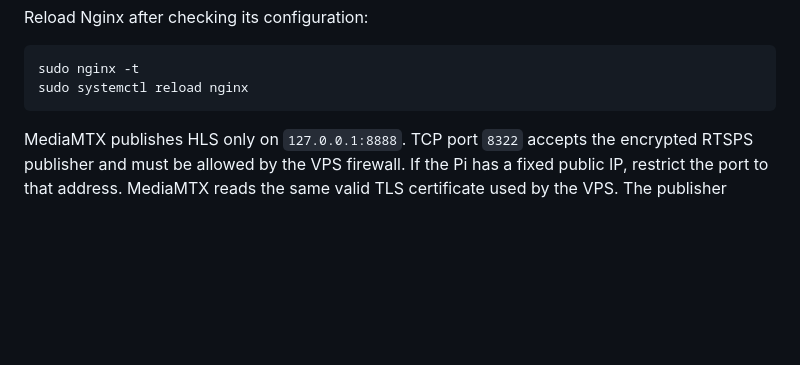
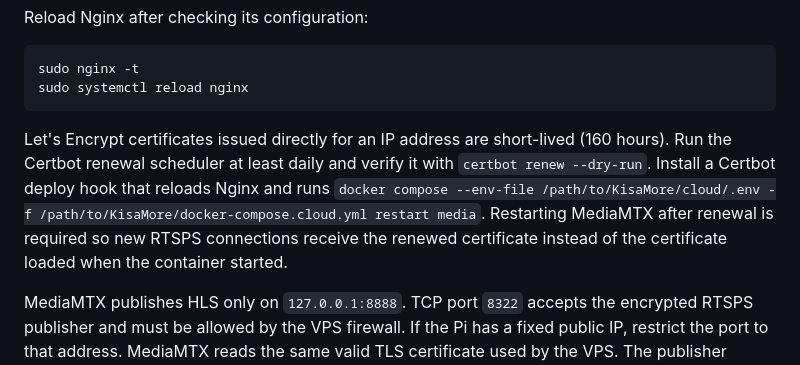
Before and after one commit to fedalal/KisaMore, a Markdown page: cloud/README.md, the part around the change. Rendered like a GitHub page; blank space fills up the shorter version.

Commit message:
Document short-lived certificate renewal

````diff
--- a/cloud/README.md
+++ b/cloud/README.md
@@ -55,6 +55,13 @@ Reload Nginx after checking its configuration:
 sudo nginx -t
 sudo systemctl reload nginx
 ```
+
+Let's Encrypt certificates issued directly for an IP address are short-lived (160 hours).
+Run the Certbot renewal scheduler at least daily and verify it with `certbot renew --dry-run`.
+Install a Certbot deploy hook that reloads Nginx and runs
+`docker compose --env-file /path/to/KisaMore/cloud/.env -f /path/to/KisaMore/docker-compose.cloud.yml restart media`.
+Restarting MediaMTX after renewal is required so new RTSPS connections receive the renewed
+certificate instead of the certificate loaded when the container started.
 
 MediaMTX publishes HLS only on `127.0.0.1:8888`. TCP port `8322` accepts the encrypted RTSPS
 publisher and must be allowed by the VPS firewall. If the Pi has a fixed public IP, restrict the
````
